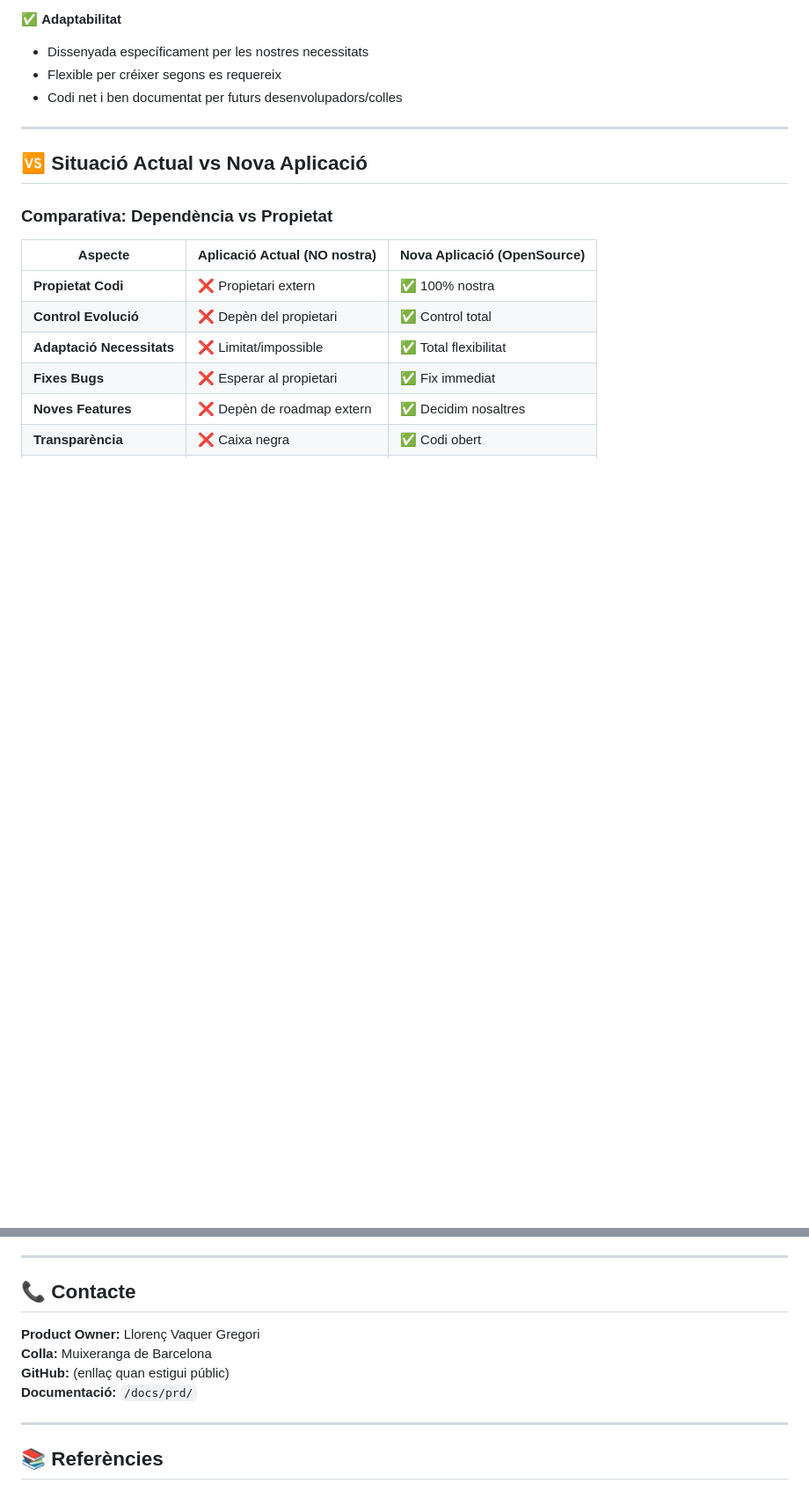
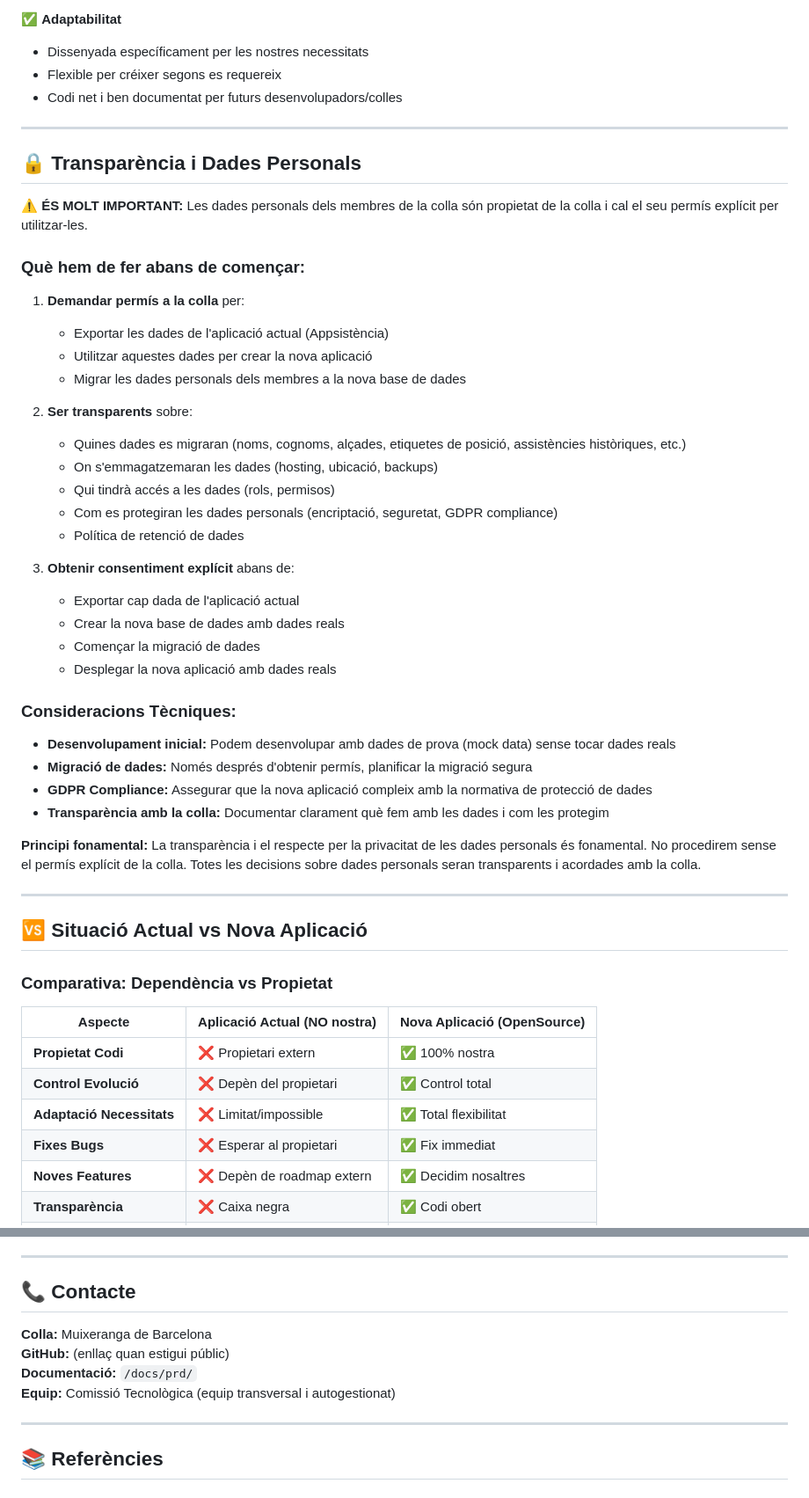
Before and after one commit to MuixerangaBarcelonaCat/MuixerApp, a Markdown page: TEAM_KICKOFF.md, 2 parts joined by grey strips. Shown at 88% size. Drawn GitHub-style; blank space fills up the shorter version.

```diff
--- a/TEAM_KICKOFF.md
+++ b/TEAM_KICKOFF.md
@@ -94,6 +94,41 @@ Reescriure completament l'aplicació amb una arquitectura modular, moderna i man
 - Dissenyada específicament per les nostres necessitats
 - Flexible per créixer segons es requereix
 - Codi net i ben documentat per futurs desenvolupadors/colles
+
+---
+
+## 🔒 Transparència i Dades Personals
+
+**⚠️ ÉS MOLT IMPORTANT:** Les dades personals dels membres de la colla són propietat de la colla i cal el seu permís explícit per utilitzar-les.
+
+### Què hem de fer abans de començar:
+
+1. **Demandar permís a la colla** per:
+   - Exportar les dades de l'aplicació actual (Appsistència)
+   - Utilitzar aquestes dades per crear la nova aplicació
+   - Migrar les dades personals dels membres a la nova base de dades
+
+2. **Ser transparents** sobre:
+   - Quines dades es migraran (noms, cognoms, alçades, etiquetes de posició, assistències històriques, etc.)
+   - On s'emmagatzemaran les dades (hosting, ubicació, backups)
+   - Qui tindrà accés a les dades (rols, permisos)
+   - Com es protegiran les dades personals (encriptació, seguretat, GDPR compliance)
+   - Política de retenció de dades
+
+3. **Obtenir consentiment explícit** abans de:
+   - Exportar cap dada de l'aplicació actual
+   - Crear la nova base de dades amb dades reals
+   - Començar la migració de dades
+   - Desplegar la nova aplicació amb dades reals
+
+### Consideracions Tècniques:
+
+- **Desenvolupament inicial:** Podem desenvolupar amb dades de prova (mock data) sense tocar dades reals
+- **Migració de dades:** Només després d'obtenir permís, planificar la migració segura
+- **GDPR Compliance:** Assegurar que la nova aplicació compleix amb la normativa de protecció de dades
+- **Transparència amb la colla:** Documentar clarament què fem amb les dades i com les protegim
+
+**Principi fonamental:** La transparència i el respecte per la privacitat de les dades personals és fonamental. No procedirem sense el permís explícit de la colla. Totes les decisions sobre dades personals seran transparents i acordades amb la colla.
 
 ---
 
@@ -2174,10 +2223,10 @@ Abans de començar, cal decidir:
 
 ## 📞 Contacte
 
-**Product Owner:** Llorenç Vaquer Gregori
 **Colla:** Muixeranga de Barcelona
 **GitHub:** (enllaç quan estigui públic)
 **Documentació:** `/docs/prd/`
+**Equip:** Comissió Tecnològica (equip transversal i autogestionat)
 
 ---
 
```
Also changed, not shown: other parts of TEAM_KICKOFF.md (+14 -0 lines), COMISSIO_RESUM.md (added, +388 -0 lines).
